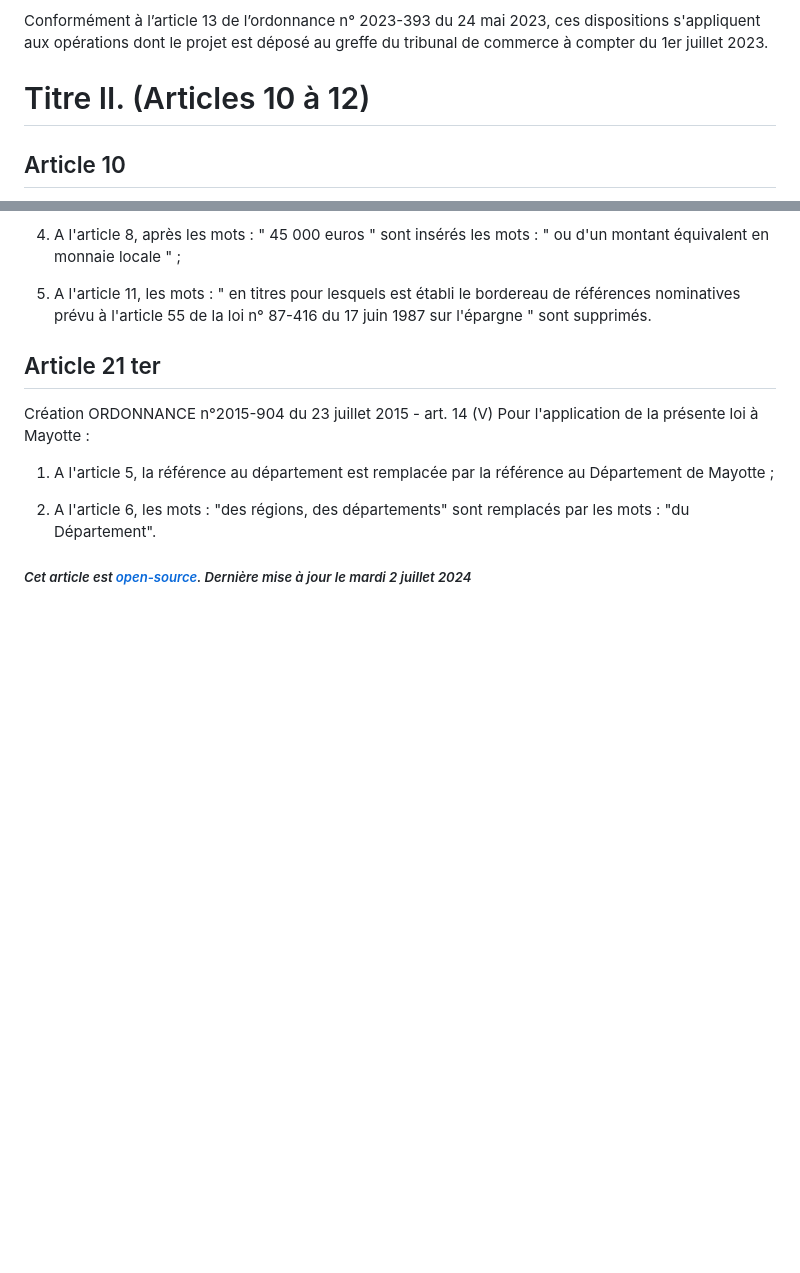
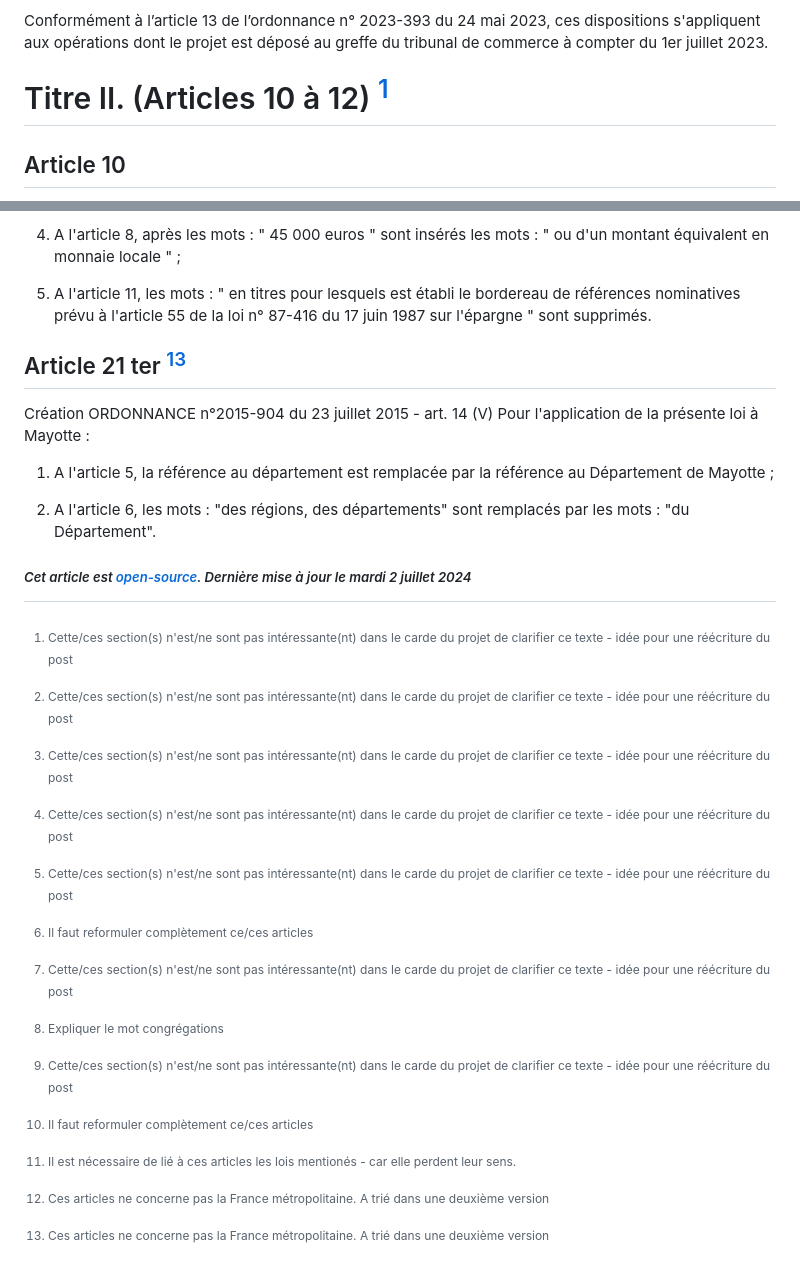
Before and after one commit to Funasitien/funasitien.github.io, a Markdown page: content/RESSOURCES/loi-1901.md, 2 parts joined by grey strips. Drawn GitHub-style; blank space fills up the shorter version.

```diff
--- a/content/RESSOURCES/loi-1901.md
+++ b/content/RESSOURCES/loi-1901.md
@@ -135,7 +140,7 @@ V. - Un décret en Conseil d'Etat fixe les modalités d'application du présent
 
 Conformément à l’article 13 de l’ordonnance n° 2023-393 du 24 mai 2023, ces dispositions s'appliquent aux opérations dont le projet est déposé au greffe du tribunal de commerce à compter du 1er juillet 2023.
 
-# Titre II. (Articles 10 à 12)
+# Titre II. (Articles 10 à 12) [^1]
 ## Article 10
 *Modifié par LOI n°2021-1109 du 24 août 2021 - art. 15 (V)*
 Les associations peuvent être reconnues d'utilité publique par décret en Conseil d'Etat à l'issue d'une période probatoire de fonctionnement d'une durée au moins égale à trois ans.
@@ -301,7 +306,7 @@ Modifié par LOI n°2014-856 du 31 juillet 2014 - art. 96 (V)*
 
 5. A l'article 11, les mots : " en titres pour lesquels est établi le bordereau de références nominatives prévu à l'article 55 de la loi n° 87-416 du 17 juin 1987 sur l'épargne " sont supprimés.
 
-## Article 21 ter
+## Article 21 ter [^4]
 Création ORDONNANCE n°2015-904 du 23 juillet 2015 - art. 14 (V)
 Pour l'application de la présente loi à Mayotte :
 
@@ -311,3 +316,9 @@ Pour l'application de la présente loi à Mayotte :
 
 
 ##### *Cet article est [open-source](https://github.com/Funasitien/docuception/blob/v4/content/RESSOURCES/loi-1901.md). Dernière mise à jour le mardi 2 juillet 2024*
+
+[^1]: Cette/ces section(s) n'est/ne sont pas intéressante(nt) dans le carde du projet de clarifier ce texte - idée pour une réécriture du post
+[^2]: Il faut reformuler complètement ce/ces articles
+[^3]: Expliquer le mot congrégations
+[^4]: Ces articles ne concerne pas la France métropolitaine. A trié dans une deuxième version
+[^5]: Il est nécessaire de lié à ces articles les lois mentionés - car elle perdent leur sens.
```
Also changed, not shown: other parts of content/RESSOURCES/loi-1901.md (+25 -20 lines).
